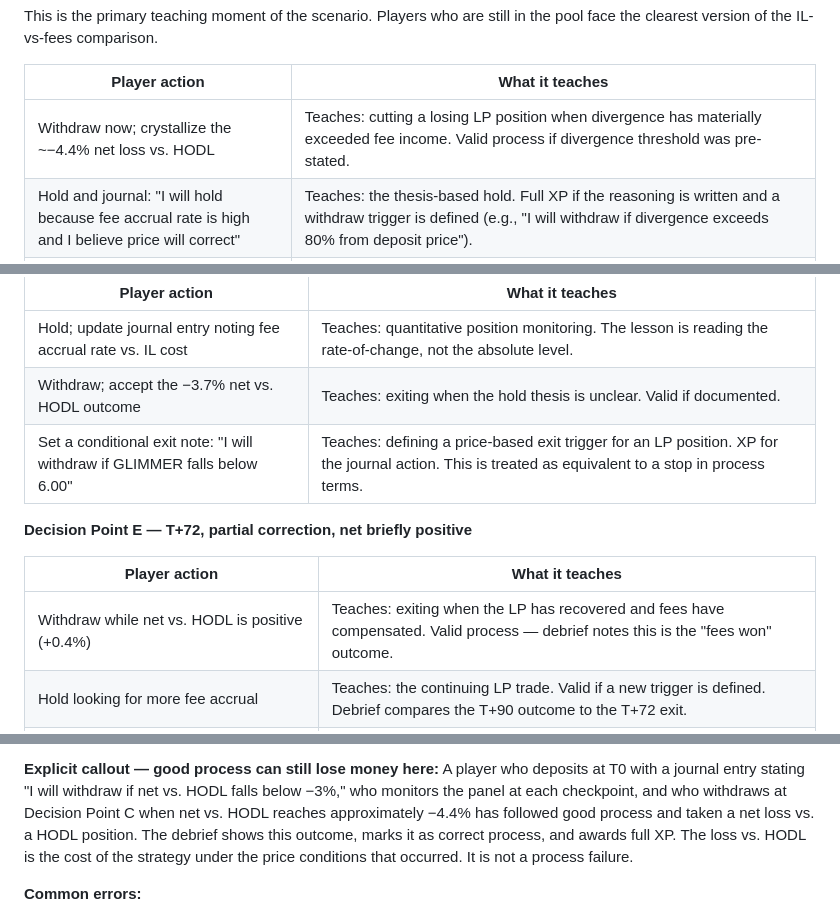
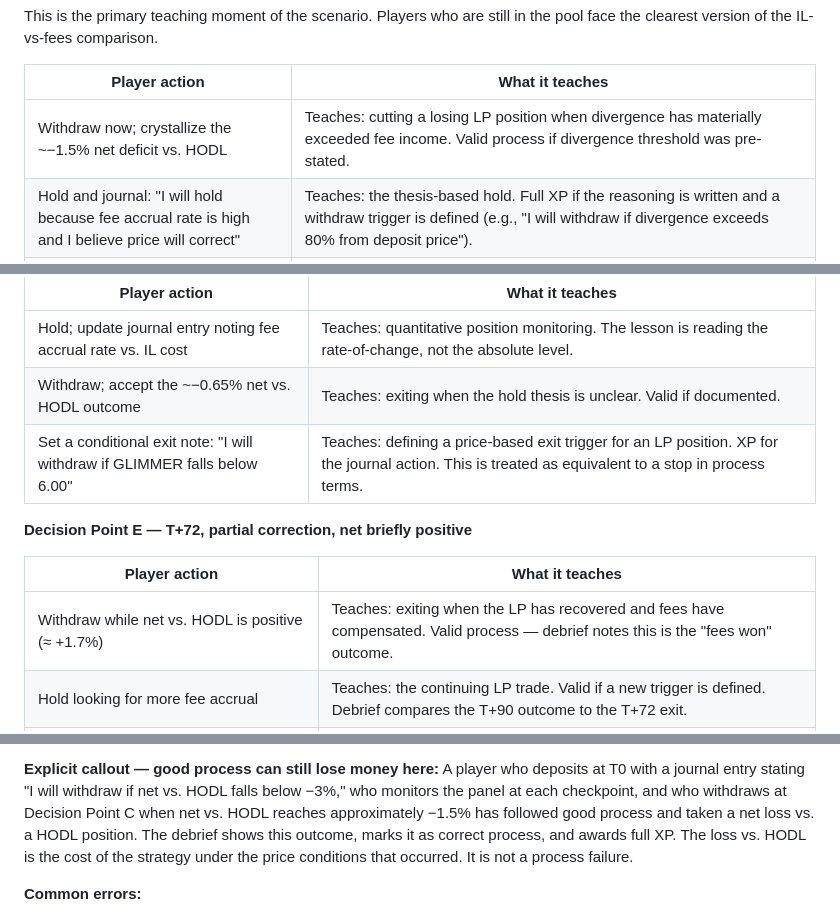
Before and after one commit to subtiliorars-sys/TradeGame, a Markdown page: docs/game/SCENARIOS_V1.md, 3 parts joined by grey strips. Rendered like a GitHub page.

Commit message:
SCN-004: align decision-option tables and debrief with recomputed net-vs-HODL values
Co-Authored-By: Claude Opus 4.8 (1M context) <noreply@anthropic.com>

```diff
--- a/docs/game/SCENARIOS_V1.md
+++ b/docs/game/SCENARIOS_V1.md
@@ -134,7 +134,7 @@ face the clearest version of the IL-vs-fees comparison.
 
 | Player action | What it teaches |
 |---------------|-----------------|
-| Withdraw now; crystallize the ~−4.4% net loss vs. HODL | Teaches: cutting a losing LP position when divergence has materially exceeded fee income. Valid process if divergence threshold was pre-stated. |
+| Withdraw now; crystallize the ~−1.5% net deficit vs. HODL | Teaches: cutting a losing LP position when divergence has materially exceeded fee income. Valid process if divergence threshold was pre-stated. |
 | Hold and journal: "I will hold because fee accrual rate is high and I believe price will correct" | Teaches: the thesis-based hold. Full XP if the reasoning is written and a withdraw trigger is defined (e.g., "I will withdraw if divergence exceeds 80% from deposit price"). |
 | Hold without journaling a trigger | Teaches: holding an LP position with no exit plan. Coaching flag fires: "Holding without a defined exit converts a strategy into hope." No XP for this action. |
 | Withdraw and go long GLIMMER spot separately | Teaches: unbundling the LP position into directional exposure — a valid but more complex decision flagged as "see the carry lesson for unbundling mechanics." Out of scope for this scenario; coaching note fires. |
@@ -144,14 +144,14 @@ face the clearest version of the IL-vs-fees comparison.
 | Player action | What it teaches |
 |---------------|-----------------|
 | Hold; update journal entry noting fee accrual rate vs. IL cost | Teaches: quantitative position monitoring. The lesson is reading the rate-of-change, not the absolute level. |
-| Withdraw; accept the −3.7% net vs. HODL outcome | Teaches: exiting when the hold thesis is unclear. Valid if documented. |
+| Withdraw; accept the ~−0.65% net vs. HODL outcome | Teaches: exiting when the hold thesis is unclear. Valid if documented. |
 | Set a conditional exit note: "I will withdraw if GLIMMER falls below 6.00" | Teaches: defining a price-based exit trigger for an LP position. XP for the journal action. This is treated as equivalent to a stop in process terms. |
 
 **Decision Point E — T+72, partial correction, net briefly positive**
 
 | Player action | What it teaches |
 |---------------|-----------------|
-| Withdraw while net vs. HODL is positive (+0.4%) | Teaches: exiting when the LP has recovered and fees have compensated. Valid process — debrief notes this is the "fees won" outcome. |
+| Withdraw while net vs. HODL is positive (≈ +1.7%) | Teaches: exiting when the LP has recovered and fees have compensated. Valid process — debrief notes this is the "fees won" outcome. |
 | Hold looking for more fee accrual | Teaches: the continuing LP trade. Valid if a new trigger is defined. Debrief compares the T+90 outcome to the T+72 exit. |
 | Journal: "I had no withdrawal trigger defined and I am not sure what to do" | Teaches: the planning gap. Full XP for honest self-assessment in journal. Debrief addresses this directly. |
 
@@ -184,7 +184,7 @@ an assumption this scenario shows is not guaranteed.
 **Explicit callout — good process can still lose money here:**
 A player who deposits at T0 with a journal entry stating "I will withdraw if net vs. HODL
 falls below −3%," who monitors the panel at each checkpoint, and who withdraws at Decision
-Point C when net vs. HODL reaches approximately −4.4% has followed good process and taken
+Point C when net vs. HODL reaches approximately −1.5% has followed good process and taken
 a net loss vs. a HODL position. The debrief shows this outcome, marks it as correct process,
 and awards full XP. The loss vs. HODL is the cost of the strategy under the price conditions
 that occurred. It is not a process failure.
```
